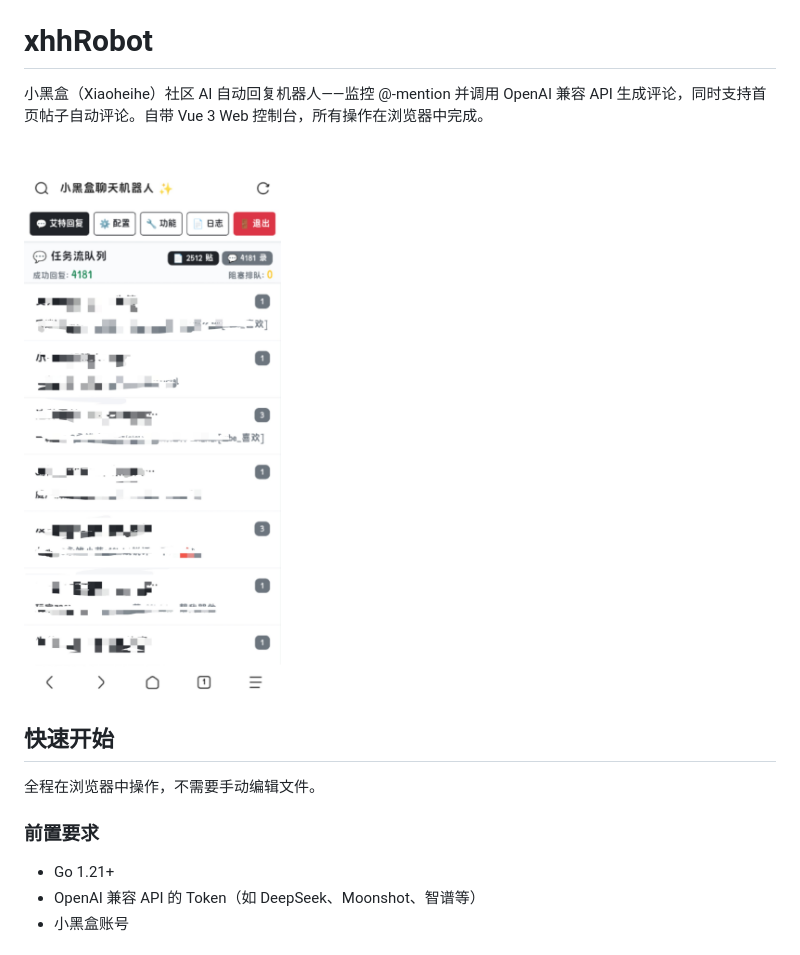
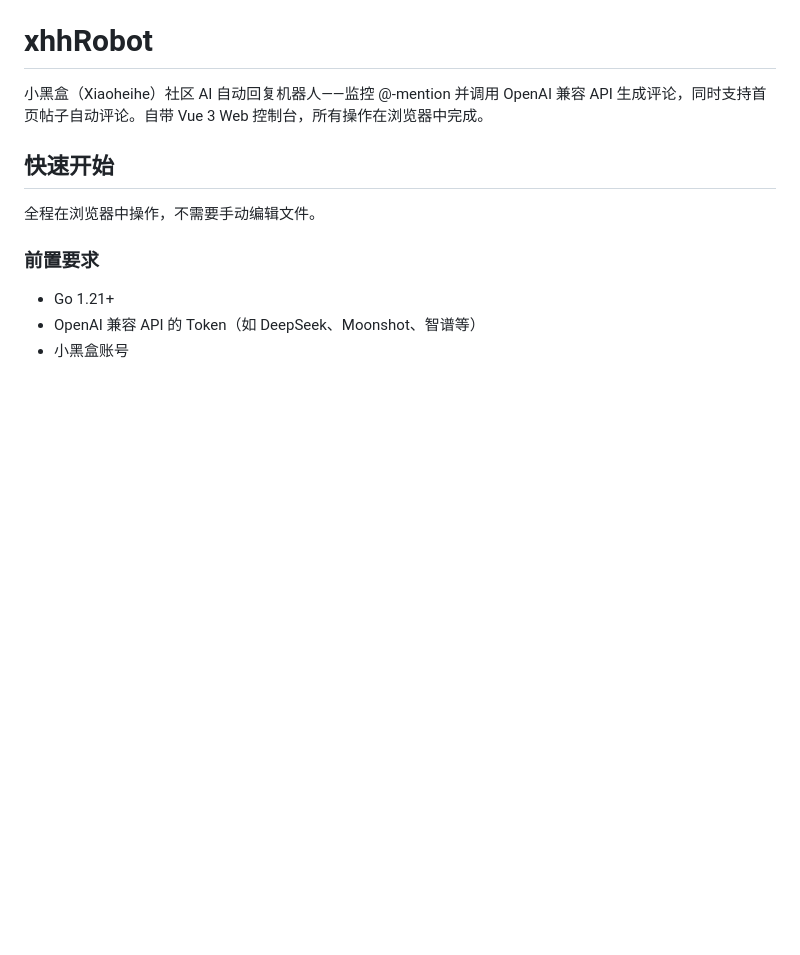
Before and after one commit to qingkongfeixing/xhhRobot, a Markdown page: README.md, the part around one of its changes. GitHub-like rendering; blank space fills up the shorter version.

```diff
--- a/README.md
+++ b/README.md
@@ -1,8 +1,6 @@
 # xhhRobot
 
 小黑盒（Xiaoheihe）社区 AI 自动回复机器人——监控 @-mention 并调用 OpenAI 兼容 API 生成评论，同时支持首页帖子自动评论。自带 Vue 3 Web 控制台，所有操作在浏览器中完成。
-
-<img src="docs/images/手机界面.jpeg" alt="手机界面" width="360">
 
 ## 快速开始
 
```
Also changed, not shown: other parts of README.md (+1 -1 lines).
